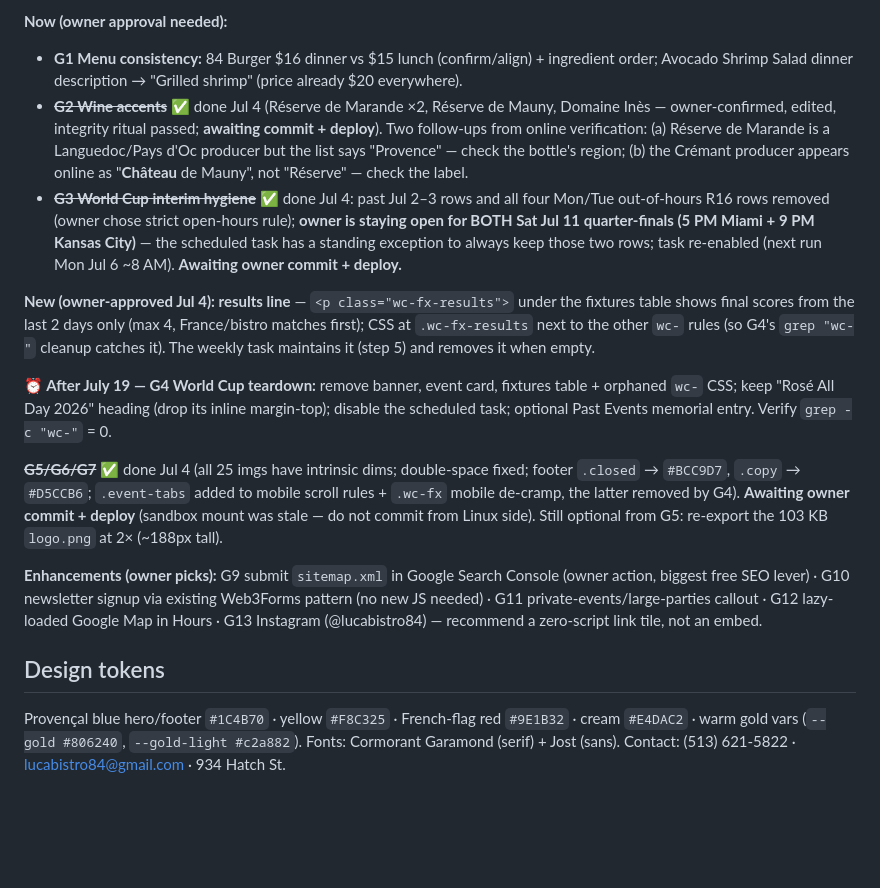
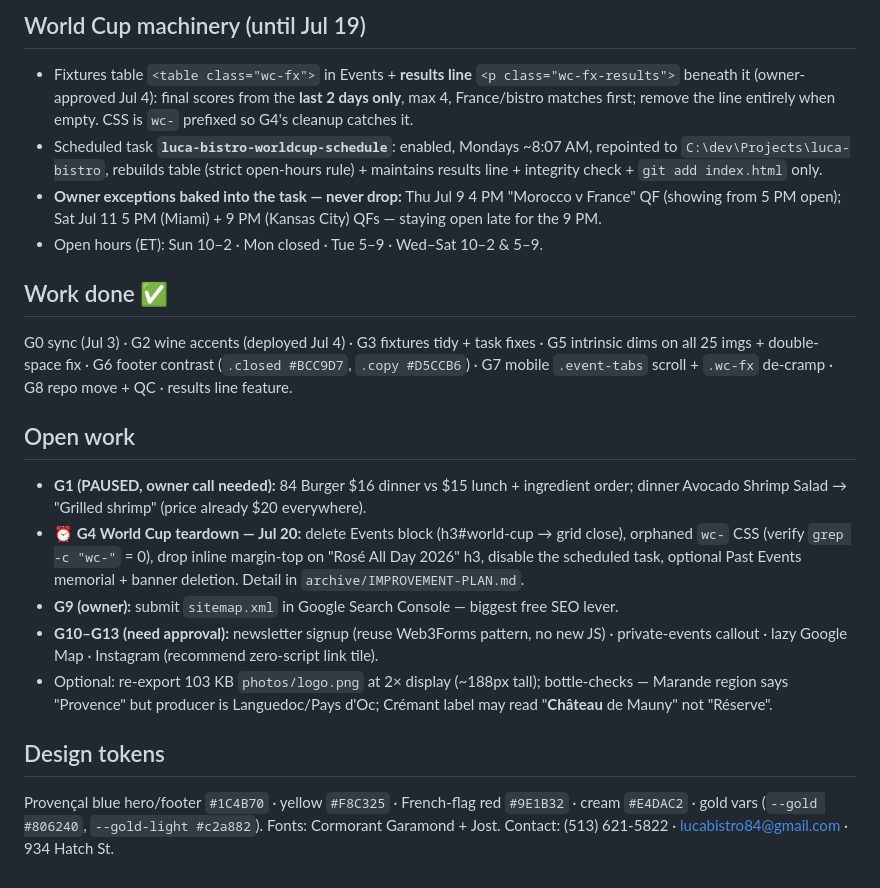
Before and after one commit to rdury/luca-bistro, a Markdown page: CONTEXT.md, the part around one of its changes. GitHub-like rendering; blank space fills up the shorter version.

```diff
--- a/CONTEXT.md
+++ b/CONTEXT.md
@@ -30,16 +38,19 @@ Approval gates: any pricing/menu/content change or new section needs explicit ow
 
-**Now (owner approval needed):**
-- **G1 Menu consistency:** 84 Burger $16 dinner vs $15 lunch (confirm/align) + ingredient order; Avocado Shrimp Salad dinner description → "Grilled shrimp" (price already $20 everywhere).
-- ~~**G2 Wine accents**~~ ✅ done Jul 4 (Réserve de Marande ×2, Réserve de Mauny, Domaine Inès — owner-confirmed, edited, integrity ritual passed; **awaiting commit + deploy**). Two follow-ups from online verification: (a) Réserve de Marande is a Languedoc/Pays d'Oc producer but the list says "Provence" — check the bottle's region; (b) the Crémant producer appears online as "**Château** de Mauny", not "Réserve" — check the label.
-- ~~**G3 World Cup interim hygiene**~~ ✅ done Jul 4: past Jul 2–3 rows and all four Mon/Tue out-of-hours R16 rows removed (owner chose strict open-hours rule); **owner is staying open for BOTH Sat Jul 11 quarter-finals (5 PM Miami + 9 PM Kansas City)** — the scheduled task has a standing exception to always keep those two rows; task re-enabled (next run Mon Jul 6 ~8 AM). **Awaiting owner commit + deploy.**
+## World Cup machinery (until Jul 19)
+- Fixtures table `<table class="wc-fx">` in Events + **results line** `<p class="wc-fx-results">` beneath it (owner-approved Jul 4): final scores from the **last 2 days only**, max 4, France/bistro matches first; remove the line entirely when empty. CSS is `wc-` prefixed so G4's cleanup catches it.
+- Scheduled task **`luca-bistro-worldcup-schedule`**: enabled, Mondays ~8:07 AM, repointed to `C:\dev\Projects\luca-bistro`, rebuilds table (strict open-hours rule) + maintains results line + integrity check + `git add index.html` only.
+- **Owner exceptions baked into the task — never drop:** Thu Jul 9 4 PM "Morocco v France" QF (showing from 5 PM open); Sat Jul 11 5 PM (Miami) + 9 PM (Kansas City) QFs — staying open late for the 9 PM.
+- Open hours (ET): Sun 10–2 · Mon closed · Tue 5–9 · Wed–Sat 10–2 & 5–9.
 
-**New (owner-approved Jul 4): results line** — `<p class="wc-fx-results">` under the fixtures table shows final scores from the last 2 days only (max 4, France/bistro matches first); CSS at `.wc-fx-results` next to the other `wc-` rules (so G4's `grep "wc-"` cleanup catches it). The weekly task maintains it (step 5) and removes it when empty.
+## Work done ✅
+G0 sync (Jul 3) · G2 wine accents (deployed Jul 4) · G3 fixtures tidy + task fixes · G5 intrinsic dims on all 25 imgs + double-space fix · G6 footer contrast (`.closed #BCC9D7`, `.copy #D5CCB6`) · G7 mobile `.event-tabs` scroll + `.wc-fx` de-cramp · G8 repo move + QC · results line feature.
 
-**⏰ After July 19 — G4 World Cup teardown:** remove banner, event card, fixtures table + orphaned `wc-` CSS; keep "Rosé All Day 2026" heading (drop its inline margin-top); disable the scheduled task; optional Past Events memorial entry. Verify `grep -c "wc-"` = 0.
-
-~~**G5/G6/G7**~~ ✅ done Jul 4 (all 25 imgs have intrinsic dims; double-space fixed; footer `.closed` → `#BCC9D7`, `.copy` → `#D5CCB6`; `.event-tabs` added to mobile scroll rules + `.wc-fx` mobile de-cramp, the latter removed by G4). **Awaiting owner commit + deploy** (sandbox mount was stale — do not commit from Linux side). Still optional from G5: re-export the 103 KB `logo.png` at 2× (~188px tall).
-
-**Enhancements (owner picks):** G9 submit `sitemap.xml` in Google Search Console (owner action, biggest free SEO lever) · G10 newsletter signup via existing Web3Forms pattern (no new JS needed) · G11 private-events/large-parties callout · G12 lazy-loaded Google Map in Hours · G13 Instagram (@lucabistro84) — recommend a zero-script link tile, not an embed.
+## Open work
+- **G1 (PAUSED, owner call needed):** 84 Burger $16 dinner vs $15 lunch + ingredient order; dinner Avocado Shrimp Salad → "Grilled shrimp" (price already $20 everywhere).
+- **⏰ G4 World Cup teardown — Jul 20:** delete Events block (h3#world-cup → grid close), orphaned `wc-` CSS (verify `grep -c "wc-"` = 0), drop inline margin-top on "Rosé All Day 2026" h3, disable the scheduled task, optional Past Events memorial + banner deletion. Detail in `archive/IMPROVEMENT-PLAN.md`.
+- **G9 (owner):** submit `sitemap.xml` in Google Search Console — biggest free SEO lever.
+- **G10–G13 (need approval):** newsletter signup (reuse Web3Forms pattern, no new JS) · private-events callout · lazy Google Map · Instagram (recommend zero-script link tile).
+- Optional: re-export 103 KB `photos/logo.png` at 2× display (~188px tall); bottle-checks — Marande region says "Provence" but producer is Languedoc/Pays d'Oc; Crémant label may read "**Château** de Mauny" not "Réserve".
 
 ## Design tokens
-Provençal blue hero/footer `#1C4B70` · yellow `#F8C325` · French-flag red `#9E1B32` · cream `#E4DAC2` · warm gold vars (`--gold #806240`, `--gold-light #c2a882`). Fonts: Cormorant Garamond (serif) + Jost (sans). Contact: (513) 621-5822 · lucabistro84@gmail.com · 934 Hatch St.
+Provençal blue hero/footer `#1C4B70` · yellow `#F8C325` · French-flag red `#9E1B32` · cream `#E4DAC2` · gold vars (`--gold #806240`, `--gold-light #c2a882`). Fonts: Cormorant Garamond + Jost. Contact: (513) 621-5822 · lucabistro84@gmail.com · 934 Hatch St.
```
Also changed, not shown: other parts of CONTEXT.md (+27 -19 lines).
